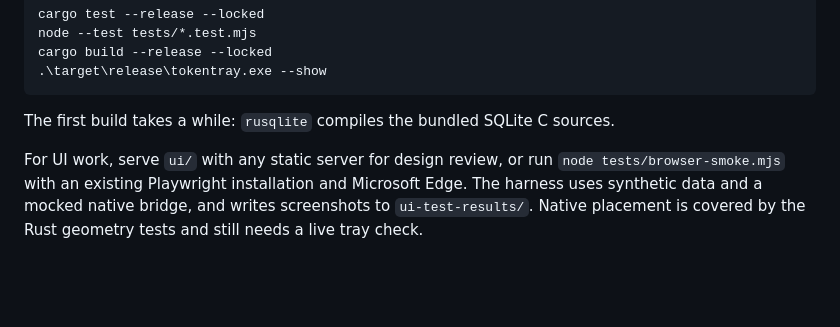
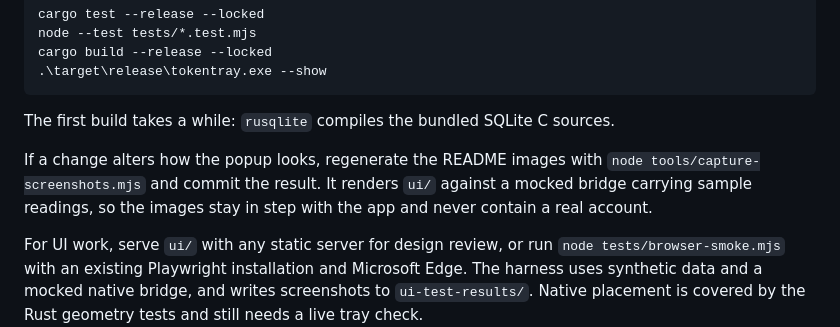
Before and after one commit to deeno13/tokentray, a Markdown page: CONTRIBUTING.md, the part around the change. Drawn GitHub-style; blank space fills up the shorter version.

````diff
--- a/CONTRIBUTING.md
+++ b/CONTRIBUTING.md
@@ -23,6 +23,8 @@ cargo build --release --locked
 ```
 
 The first build takes a while: `rusqlite` compiles the bundled SQLite C sources.
+
+If a change alters how the popup looks, regenerate the README images with `node tools/capture-screenshots.mjs` and commit the result. It renders `ui/` against a mocked bridge carrying sample readings, so the images stay in step with the app and never contain a real account.
 
 For UI work, serve `ui/` with any static server for design review, or run `node tests/browser-smoke.mjs` with an existing Playwright installation and Microsoft Edge. The harness uses synthetic data and a mocked native bridge, and writes screenshots to `ui-test-results/`. Native placement is covered by the Rust geometry tests and still needs a live tray check.
 
````
Also changed, not shown: README.md (+21 -1 lines), docs/media/detail-dark.png (added), docs/media/overview-dark.png (added), docs/media/overview-light.png (added), docs/media/settings-light.png (added), docs/media/stack-light.png (added), 1 other file.
